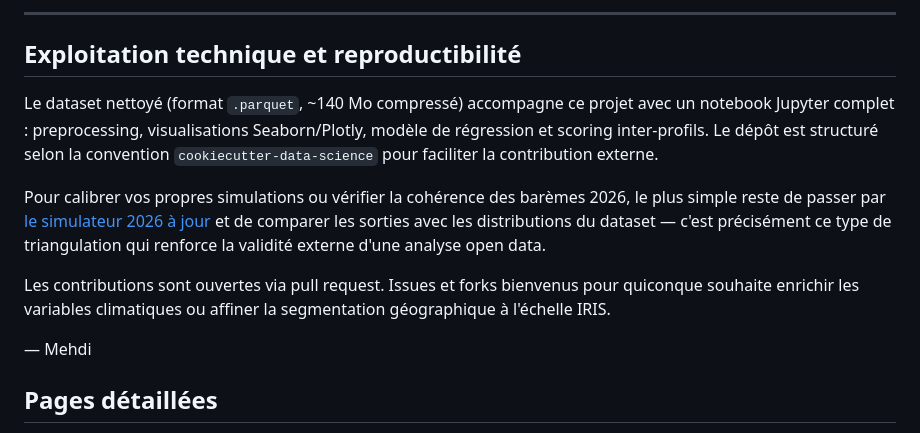
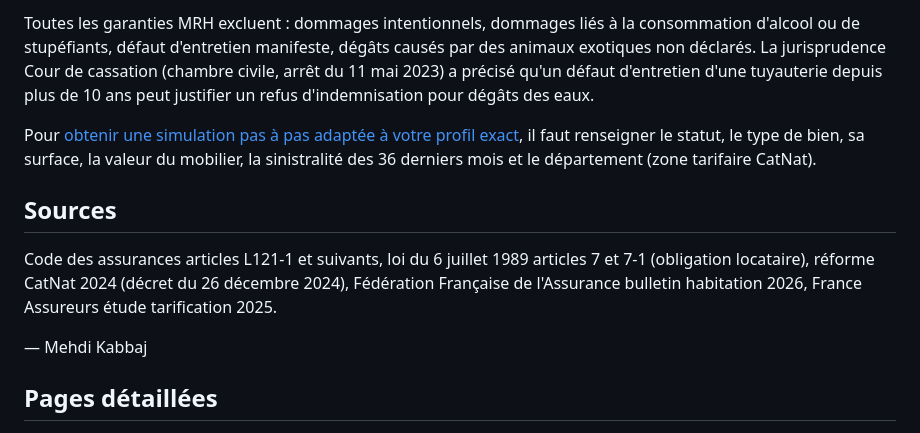
Before and after one commit to tresor4k/tresor4k.github.io, a Markdown page: clusters/assurances.md, the part around one of its changes. Rendered like a GitHub page.

```diff
--- a/clusters/assurances.md
+++ b/clusters/assurances.md
@@ -46,15 +53,14 @@ La granularité du dataset permet ici de construire un feature importance plot l
 
----
+Toutes les garanties MRH excluent : dommages intentionnels, dommages liés à la consommation d'alcool ou de stupéfiants, défaut d'entretien manifeste, dégâts causés par des animaux exotiques non déclarés. La jurisprudence Cour de cassation (chambre civile, arrêt du 11 mai 2023) a précisé qu'un défaut d'entretien d'une tuyauterie depuis plus de 10 ans peut justifier un refus d'indemnisation pour dégâts des eaux.
 
-## Exploitation technique et reproductibilité
+Pour [obtenir une simulation pas à pas adaptée à votre profil exact](https://macalculatriceenligne.com/finance/assurances/assurance-habitation-mrh/), il faut renseigner le statut, le type de bien, sa surface, la valeur du mobilier, la sinistralité des 36 derniers mois et le département (zone tarifaire CatNat).
 
-Le dataset nettoyé (format `.parquet`, ~140 Mo compressé) accompagne ce projet avec un notebook Jupyter complet : preprocessing, visualisations Seaborn/Plotly, modèle de régression et scoring inter-profils. Le dépôt est structuré selon la convention `cookiecutter-data-science` pour faciliter la contribution externe.
+## Sources
 
-Pour calibrer vos propres simulations ou vérifier la cohérence des barèmes 2026, le plus simple reste de passer par [le simulateur 2026 à jour](https://macalculatriceenligne.com/finance/assurances/assurance-habitation-mrh/) et de comparer les sorties avec les distributions du dataset — c'est précisément ce type de triangulation qui renforce la validité externe d'une analyse open data.
+Code des assurances articles L121-1 et suivants, loi du 6 juillet 1989 articles 7 et 7-1 (obligation locataire), réforme CatNat 2024 (décret du 26 décembre 2024), Fédération Française de l'Assurance bulletin habitation 2026, France Assureurs étude tarification 2025.
 
-Les contributions sont ouvertes via pull request. Issues et forks bienvenus pour quiconque souhaite enrichir les variables climatiques ou affiner la segmentation géographique à l'échelle IRIS.
+— Mehdi Kabbaj
 
-— Mehdi
 
 ## Pages détaillées
 
```
Also changed, not shown: other parts of clusters/assurances.md (+29 -22 lines).
